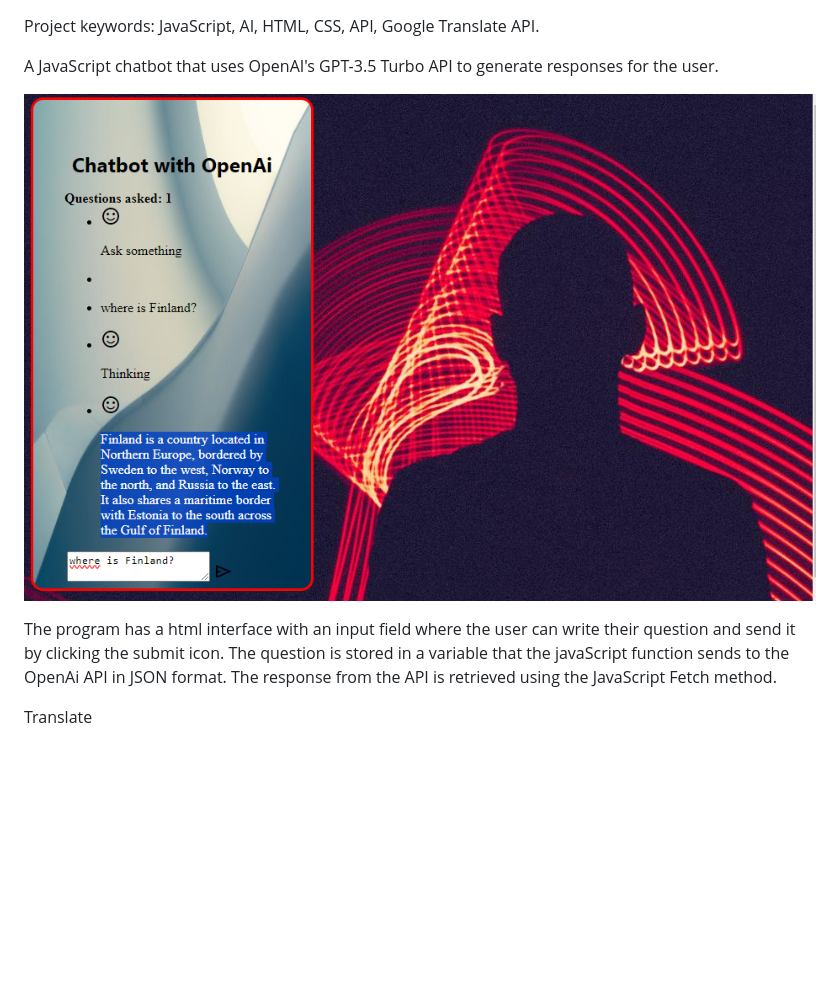
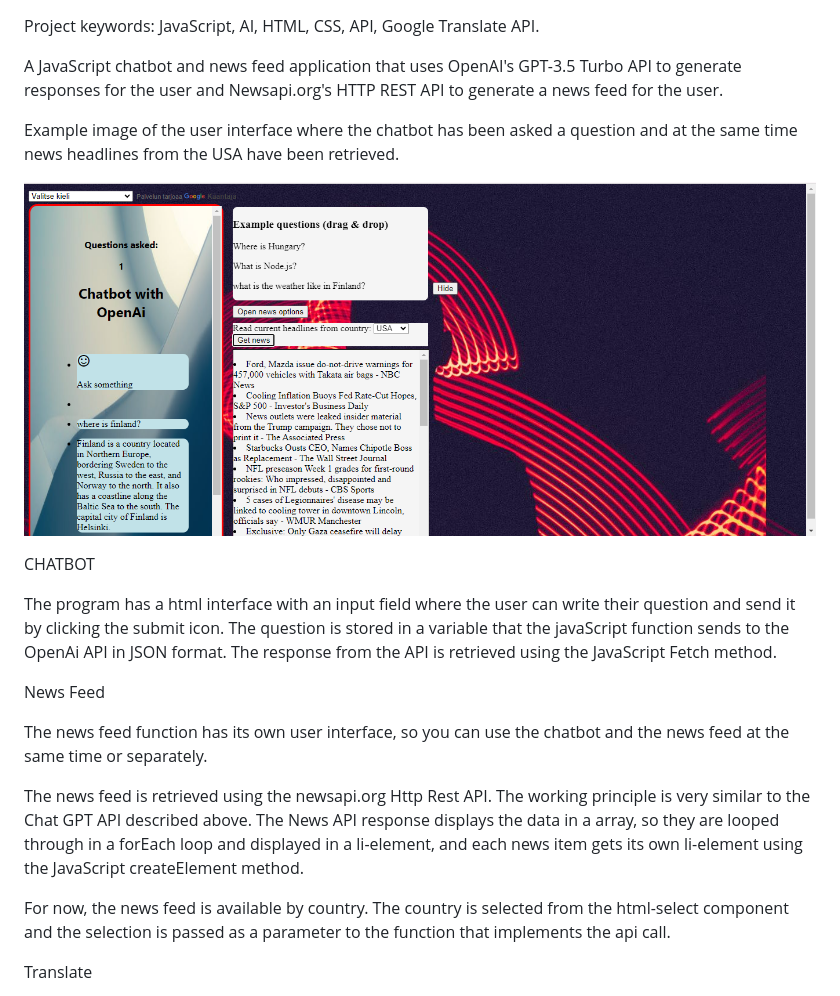
Before and after one commit to hannutt/JS-ChatBot, a Markdown page: README.md, the part around the change. GitHub-like rendering; pictures changed too: chatbot-1.png (added), chatbot.png (deleted); blank space fills up the shorter version.

```diff
--- a/README.md
+++ b/README.md
@@ -1,10 +1,22 @@
 Project keywords: JavaScript, AI, HTML, CSS, API, Google Translate API.
 
-A JavaScript chatbot that uses OpenAI's GPT-3.5 Turbo API to generate responses for the user.
+A JavaScript chatbot and news feed application that uses OpenAI's GPT-3.5 Turbo API to generate responses for the user and Newsapi.org's HTTP REST API to generate a news feed for the user.
 
-![alt text](chatbot.png)
+Example image of the user interface where the chatbot has been asked a question and at the same time news headlines from the USA have been retrieved.
+
+![alt text](chatbot-1.png)
+
+CHATBOT
 
 The program has a html interface with an input field where the user can write their question and send it by clicking the submit icon. The question is stored in a variable that the javaScript function sends to the OpenAi API in JSON format. The response from the API is retrieved using the JavaScript Fetch method.
+
+News Feed
+
+The news feed function has its own user interface, so you can use the chatbot and the news feed at the same time or separately.
+
+The news feed is retrieved using the newsapi.org Http Rest API. The working principle is very similar to the Chat GPT API described above. The News API response displays the data in a array, so they are looped through in a forEach loop and displayed in a li-element, and each news item gets its own li-element using the JavaScript createElement method.
+
+For now, the news feed is available by country. The country is selected from the html-select component and the selection is passed as a parameter to the function that implements the api call.
 
 Translate
 
```
Also changed, not shown: 6 other files.
